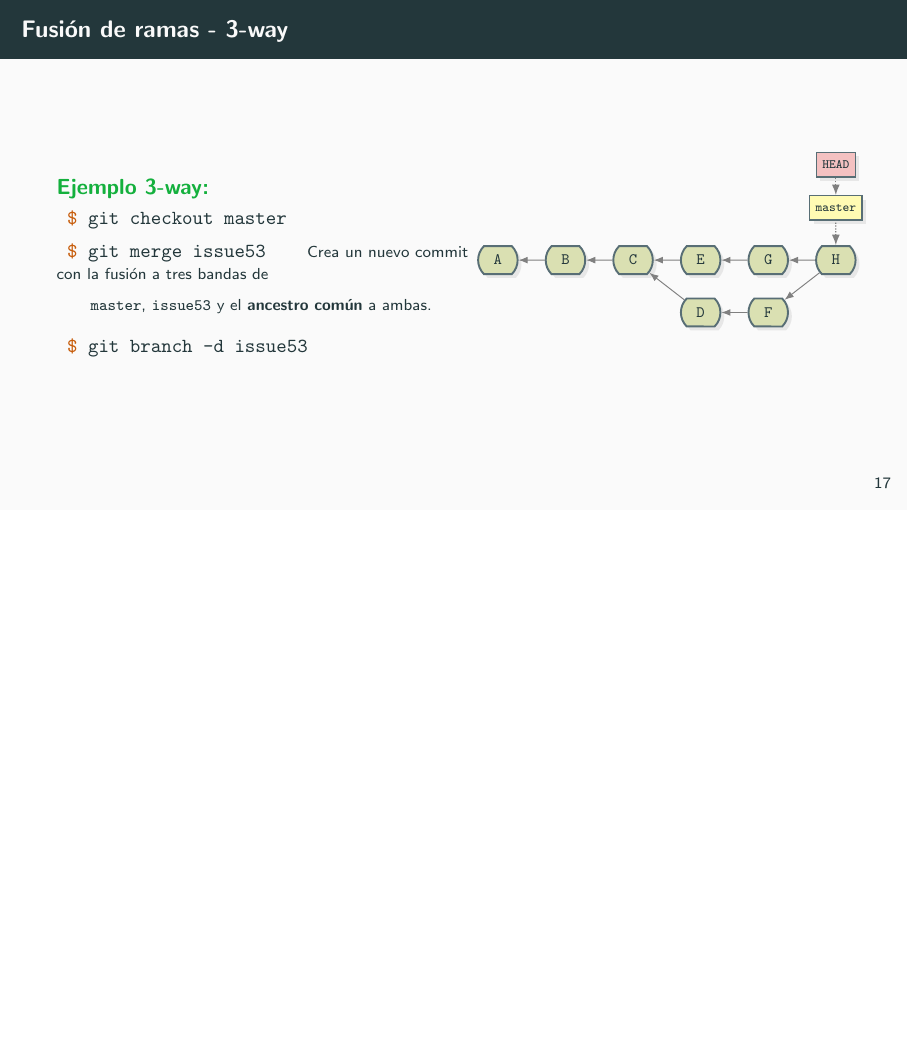
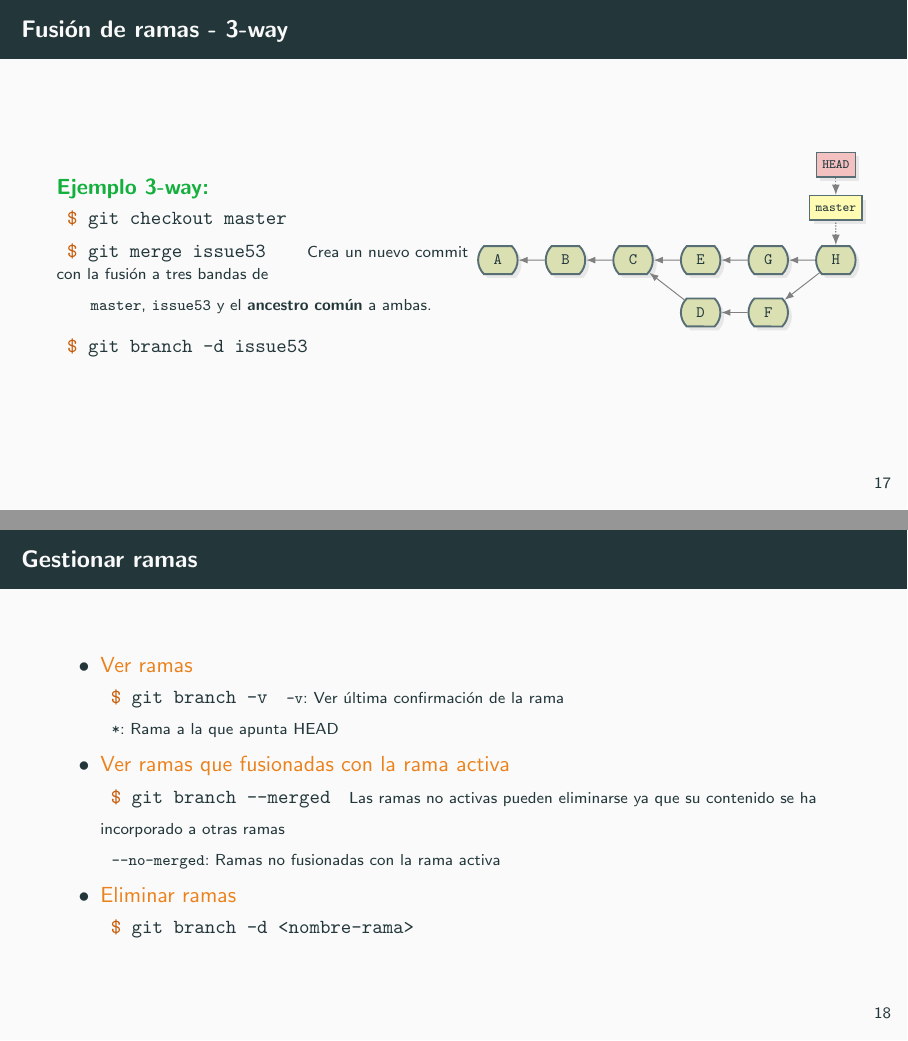
Before and after one commit to gpcarlos/git-presentation-es, LaTeX slides (presentation.tex, which reads sections/manageBranches.tex): page 27 of 45 before the commit and pages 27 and 28 of 46 after it, the two joined at a grey line, the shorter picture padded with empty space. Compiled offline with pdfLaTeX.

Commit message:
Añadido el manejo de ramas

```diff
--- /dev/null
+++ b/sections/manageBranches.tex
@@ -0,0 +1,14 @@
+\begin{frame}{Gestionar ramas}
+  \begin{itemize}
+    \item \alert{Ver ramas}
+      \mint{console}| $ git branch -v|
+      {\scriptsize \ \ \texttt{-v}: Ver última confirmación de la rama} \\
+      {\scriptsize \ \ \texttt{*}: Rama a la que apunta HEAD}
+    \item \alert{Ver ramas que fusionadas con la rama activa}
+      \mint{console}| $ git branch --merged|
+      {\scriptsize \ \ Las ramas no activas pueden eliminarse ya que su contenido se ha incorporado a otras ramas} \\
+      {\scriptsize \ \ \texttt{--no-merged}: Ramas no fusionadas con la rama activa}
+    \item \alert{Eliminar ramas}
+      \mint{console}| $ git branch -d <nombre-rama>|
+  \end{itemize}
+\end{frame}
```
Also changed, not shown: presentation.tex (+3 -0 lines).
